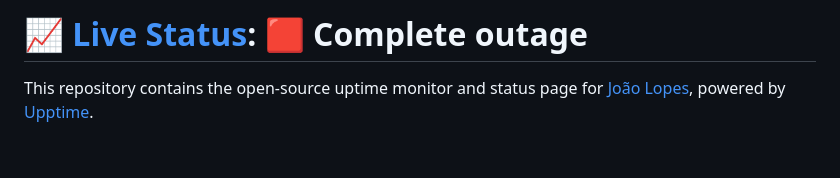
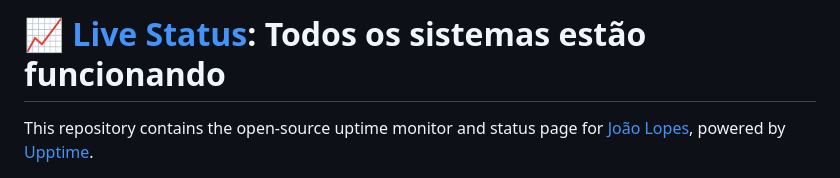
Before and after one commit to jglopesdev/status-netzor, a Markdown page: README.md, the part around one of its changes. Drawn GitHub-style; blank space fills up the shorter version.

Commit message:
:pencil: Update summary in README [skip ci] [upptime]

```diff
--- a/README.md
+++ b/README.md
@@ -1,4 +1,4 @@
-# [📈 Live Status](https://jglopesdev.github.io/status-netzor): <!--live status--> **🟥 Complete outage**
+# [📈 Live Status](https://jglopesdev.github.io/status-netzor): <!--live status--> **Todos os sistemas estão funcionando**
 
 This repository contains the open-source uptime monitor and status page for [João Lopes](https://jglopes.dev), powered by [Upptime](https://github.com/upptime/upptime).
 
```
Also changed, not shown: other parts of README.md (+2 -2 lines).
